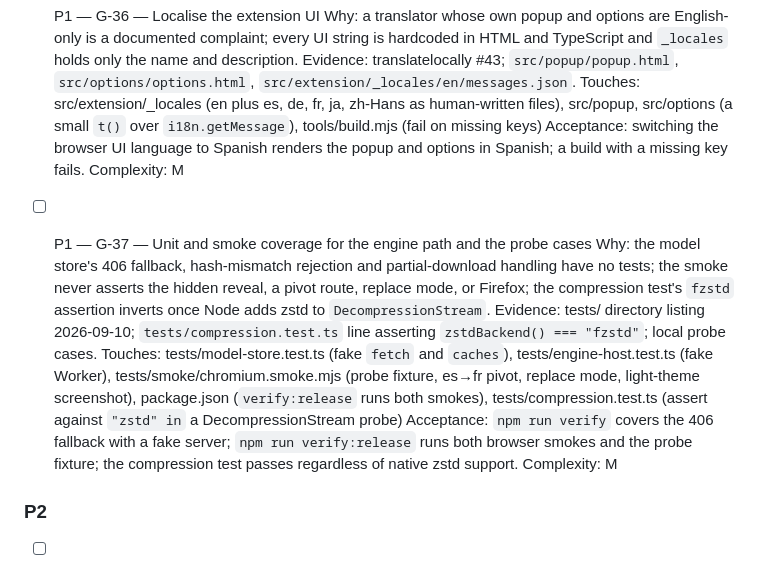
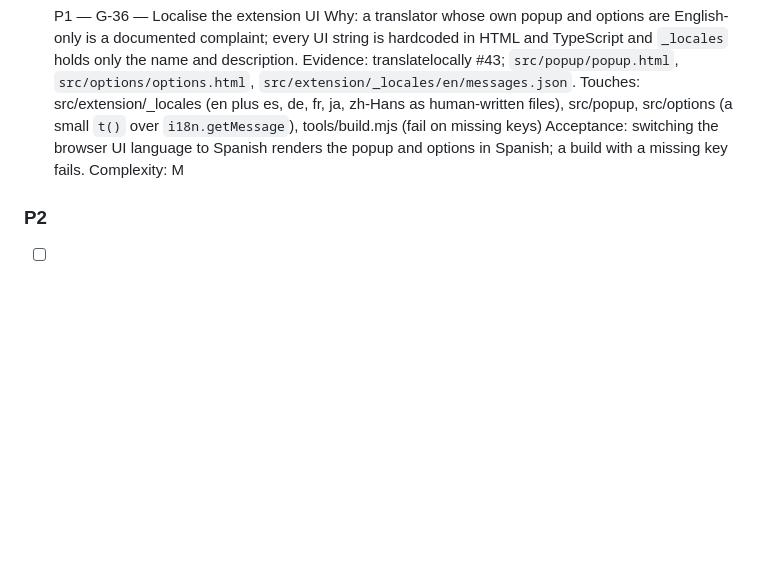
Before and after one commit to SysAdminDoc/Glossa, a Markdown page: ROADMAP.md, the part around the change. Drawn GitHub-style; blank space fills up the shorter version.

```diff
--- a/ROADMAP.md
+++ b/ROADMAP.md
@@ -101,13 +101,6 @@ Added 2026-09-10 from the research pass in RESEARCH.md. Ids continue from G-17.
   Acceptance: switching the browser UI language to Spanish renders the popup and options in Spanish; a build with a missing key fails.
   Complexity: M
 
-- [ ] P1 — G-37 — Unit and smoke coverage for the engine path and the probe cases
-  Why: the model store's 406 fallback, hash-mismatch rejection and partial-download handling have no tests; the smoke never asserts the hidden reveal, a pivot route, replace mode, or Firefox; the compression test's `fzstd` assertion inverts once Node adds zstd to `DecompressionStream`.
-  Evidence: tests/ directory listing 2026-09-10; `tests/compression.test.ts` line asserting `zstdBackend() === "fzstd"`; local probe cases.
-  Touches: tests/model-store.test.ts (fake `fetch` and `caches`), tests/engine-host.test.ts (fake Worker), tests/smoke/chromium.smoke.mjs (probe fixture, es→fr pivot, replace mode, light-theme screenshot), package.json (`verify:release` runs both smokes), tests/compression.test.ts (assert against `"zstd" in` a DecompressionStream probe)
-  Acceptance: `npm run verify` covers the 406 fallback with a fake server; `npm run verify:release` runs both browser smokes and the probe fixture; the compression test passes regardless of native zstd support.
-  Complexity: M
-
 ### P2
 
 - [ ] P2 — G-38 — Normalise text before submission: soft hyphens, curly quotes, CJK punctuation spacing, edge whitespace
```
Also changed, not shown: CHANGELOG.md (+1 -0 lines), README.md (+4 -1 lines), docs/screenshots/page-bilingual.png, docs/screenshots/popup-after.png, docs/screenshots/popup-light.png (added), 5 other files.
